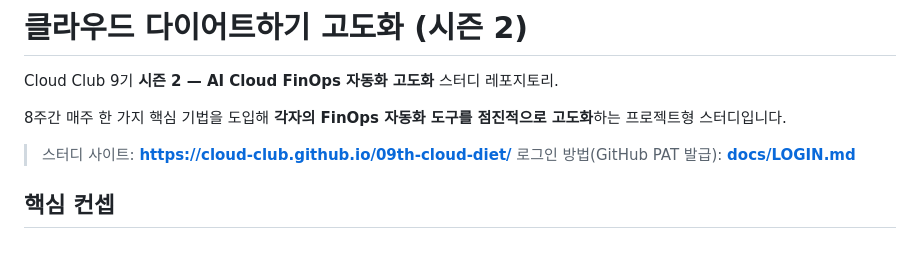
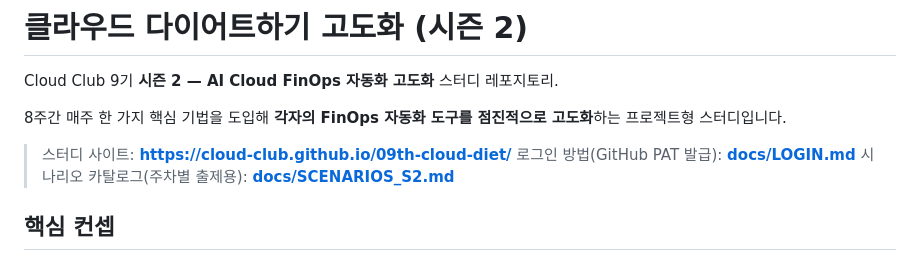
Before and after one commit to cloud-club/09th-cloud-diet, a Markdown page: README.md, the part around the change. Drawn GitHub-style.

```diff
--- a/README.md
+++ b/README.md
@@ -6,6 +6,7 @@ Cloud Club 9기 **시즌 2 — AI Cloud FinOps 자동화 고도화** 스터디
 
 > 스터디 사이트: **https://cloud-club.github.io/09th-cloud-diet/**
 > 로그인 방법(GitHub PAT 발급): **[docs/LOGIN.md](docs/LOGIN.md)**
+> 시나리오 카탈로그(주차별 출제용): **[docs/SCENARIOS_S2.md](docs/SCENARIOS_S2.md)**
 
 ## 핵심 컨셉
 
```
Also changed, not shown: docs/SCENARIOS_S2.md (added, +193 -0 lines).
